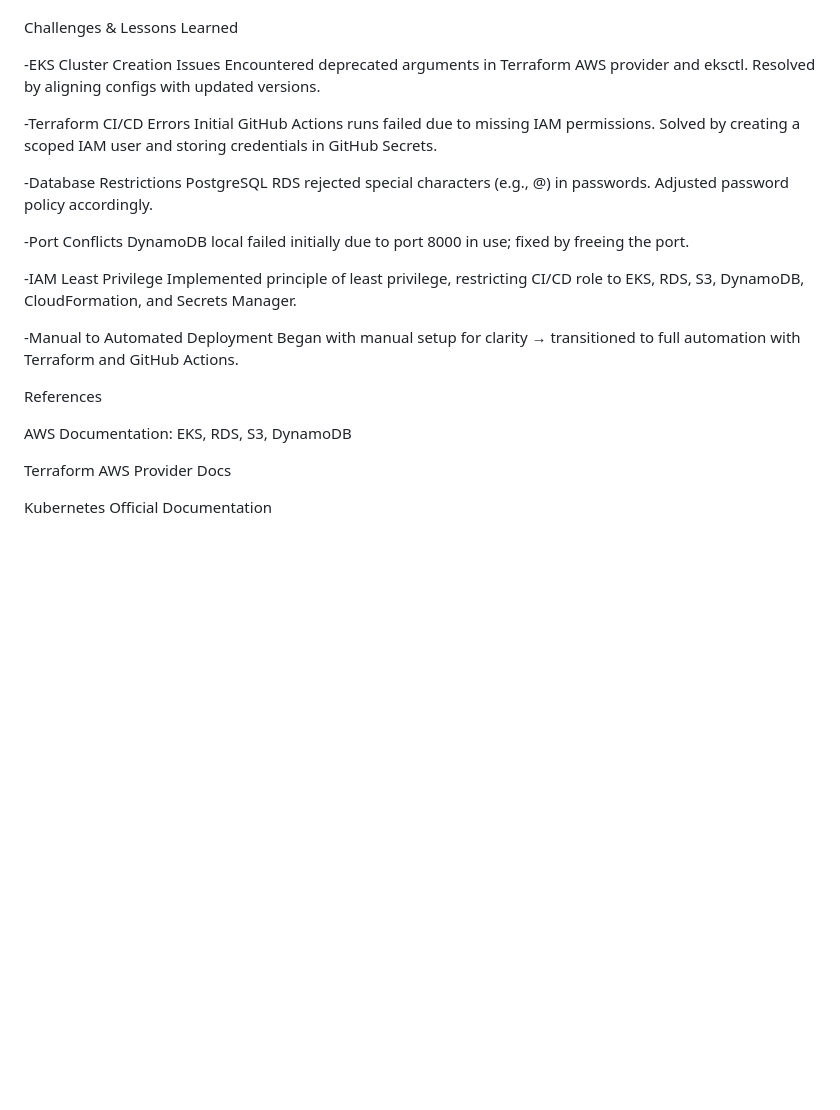
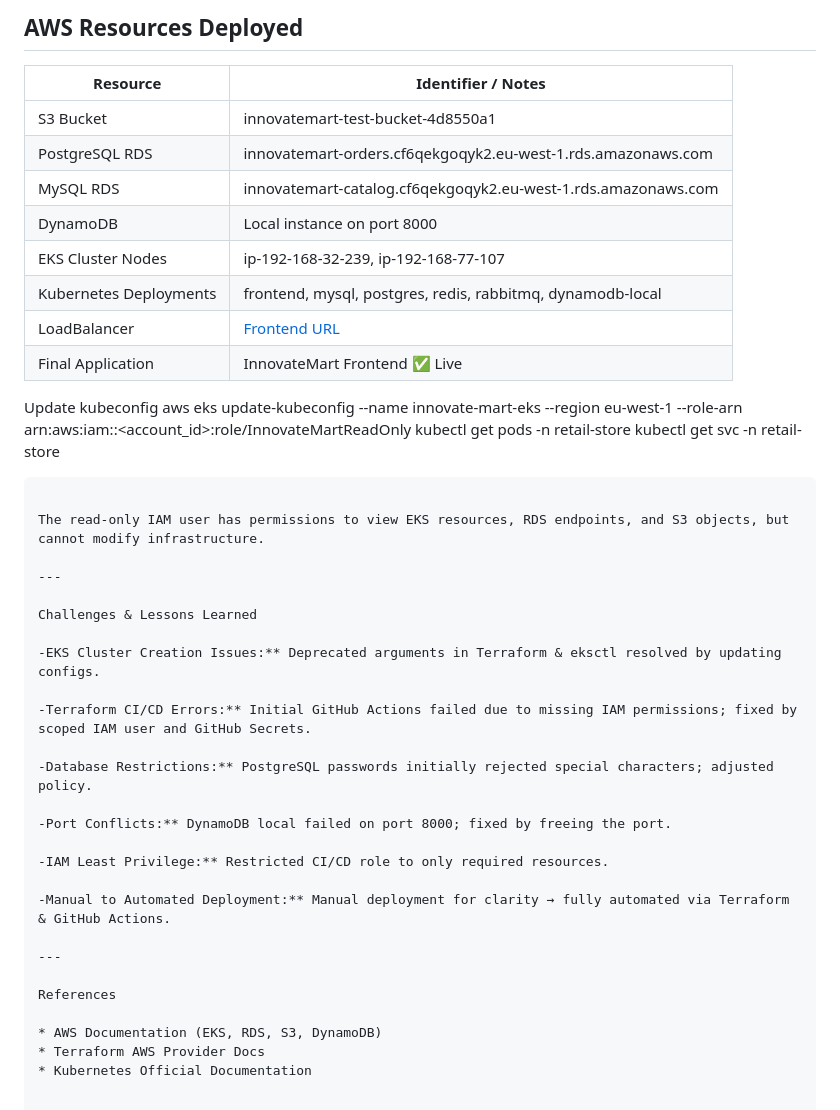
Before and after one commit to kaphaaya/innovatemart-alt, a Markdown page: README.md, the part around one of its changes. Drawn GitHub-style; blank space fills up the shorter version.

````diff
--- a/README.md
+++ b/README.md
@@ -102,31 +81,45 @@ AWS Resources Deployed
 
+## AWS Resources Deployed
+
+| Resource               | Identifier / Notes                                                                             |
+| ---------------------- | ---------------------------------------------------------------------------------------------- |
+| S3 Bucket              | innovatemart-test-bucket-4d8550a1                                                              |
+| PostgreSQL RDS         | innovatemart-orders.cf6qekgoqyk2.eu-west-1.rds.amazonaws.com                                   |
+| MySQL RDS              | innovatemart-catalog.cf6qekgoqyk2.eu-west-1.rds.amazonaws.com                                  |
+| DynamoDB               | Local instance on port 8000                                                                    |
+| EKS Cluster Nodes      | ip-192-168-32-239, ip-192-168-77-107                                                           |
+| Kubernetes Deployments | frontend, mysql, postgres, redis, rabbitmq, dynamodb-local                                     |
+| LoadBalancer           | [Frontend URL](http://aa56cf440d34944c7bbb8064973f4c11-2041984845.eu-west-1.elb.amazonaws.com) |
+| Final Application      | InnovateMart Frontend ✅ Live
+
+Update kubeconfig
+aws eks update-kubeconfig --name innovate-mart-eks --region eu-west-1 --role-arn arn:aws:iam::<account_id>:role/InnovateMartReadOnly
+kubectl get pods -n retail-store
+kubectl get svc -n retail-store
+```
+
+The read-only IAM user has permissions to view EKS resources, RDS endpoints, and S3 objects, but cannot modify infrastructure.
+
+---
 
 Challenges & Lessons Learned
 
--EKS Cluster Creation Issues
-Encountered deprecated arguments in Terraform AWS provider and eksctl. Resolved by aligning configs with updated versions.
+-EKS Cluster Creation Issues:** Deprecated arguments in Terraform & eksctl resolved by updating configs.
 
--Terraform CI/CD Errors
-Initial GitHub Actions runs failed due to missing IAM permissions. Solved by creating a scoped IAM user and storing credentials in GitHub Secrets.
+-Terraform CI/CD Errors:** Initial GitHub Actions failed due to missing IAM permissions; fixed by scoped IAM user and GitHub Secrets.
 
--Database Restrictions
-PostgreSQL RDS rejected special characters (e.g., @) in passwords. Adjusted password policy accordingly.
+-Database Restrictions:** PostgreSQL passwords initially rejected special characters; adjusted policy.
 
--Port Conflicts
-DynamoDB local failed initially due to port 8000 in use; fixed by freeing the port.
+-Port Conflicts:** DynamoDB local failed on port 8000; fixed by freeing the port.
 
--IAM Least Privilege
-Implemented principle of least privilege, restricting CI/CD role to EKS, RDS, S3, DynamoDB, CloudFormation, and Secrets Manager.
+-IAM Least Privilege:** Restricted CI/CD role to only required resources.
 
--Manual to Automated Deployment
-Began with manual setup for clarity → transitioned to full automation with Terraform and GitHub Actions.
+-Manual to Automated Deployment:** Manual deployment for clarity → fully automated via Terraform & GitHub Actions.
 
-
+---
 
 References
 
-AWS Documentation: EKS, RDS, S3, DynamoDB
-
-Terraform AWS Provider Docs
-
-Kubernetes Official Documentation
+* AWS Documentation (EKS, RDS, S3, DynamoDB)
+* Terraform AWS Provider Docs
+* Kubernetes Official Documentation
````
Also changed, not shown: other parts of README.md (+37 -58 lines).
